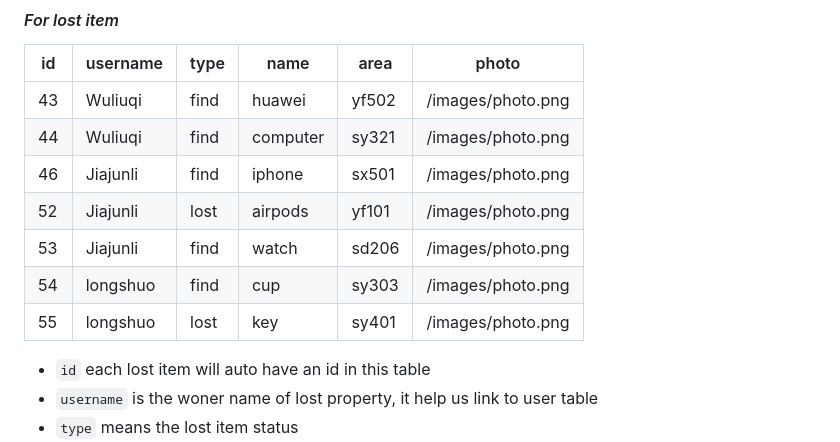
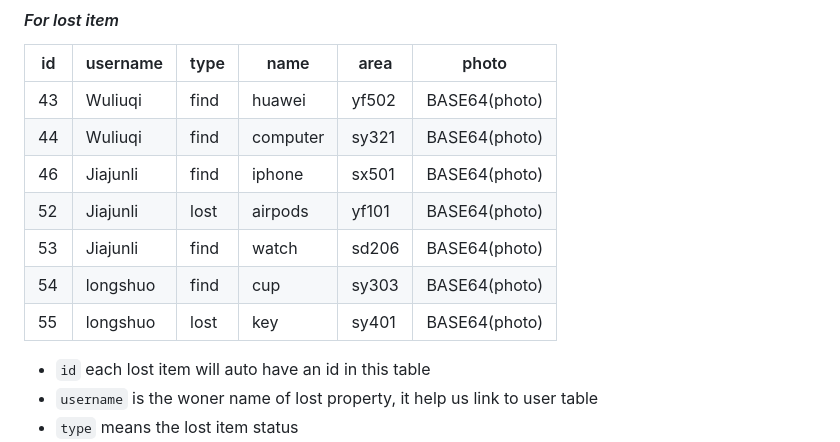
Before and after one commit to JJLi0427/MQTT_LostFind_WXAPP, a Markdown page: README.md, the part around the change. Rendered like a GitHub page.

Commit message:
wxapp can upload photo

```diff
--- a/README.md
+++ b/README.md
@@ -43,13 +43,13 @@ In this project, we adopt a front-end and back-end separation approach. The fron
 #### *For lost item*
 | id  | username  | type | name       | area   | photo             |
 |-----|-----------|------|------------|--------|-------------------|
-| 43  | Wuliuqi   | find | huawei     | yf502  | /images/photo.png |
-| 44  | Wuliuqi   | find | computer   | sy321  | /images/photo.png |
-| 46  | Jiajunli  | find | iphone     | sx501  | /images/photo.png |
-| 52  | Jiajunli  | lost | airpods    | yf101  | /images/photo.png |
-| 53  | Jiajunli  | find | watch      | sd206  | /images/photo.png |
-| 54  | longshuo  | find | cup        | sy303  | /images/photo.png |
-| 55  | longshuo  | lost | key        | sy401  | /images/photo.png |
+| 43  | Wuliuqi   | find | huawei     | yf502  | BASE64(photo) |
+| 44  | Wuliuqi   | find | computer   | sy321  | BASE64(photo) |
+| 46  | Jiajunli  | find | iphone     | sx501  | BASE64(photo) |
+| 52  | Jiajunli  | lost | airpods    | yf101  | BASE64(photo) |
+| 53  | Jiajunli  | find | watch      | sd206  | BASE64(photo) |
+| 54  | longshuo  | find | cup        | sy303  | BASE64(photo) |
+| 55  | longshuo  | lost | key        | sy401  | BASE64(photo) |
 * `id` each lost item will auto have an id in this table
 * `username` is the woner name of lost property, it help us link to user table
 * `type` means the lost item status
```
Also changed, not shown: wxapp/images/airpods.jpg, wxapp/images/iphone.jpg, wxapp/images/macbook.jpg, 9 other files.
